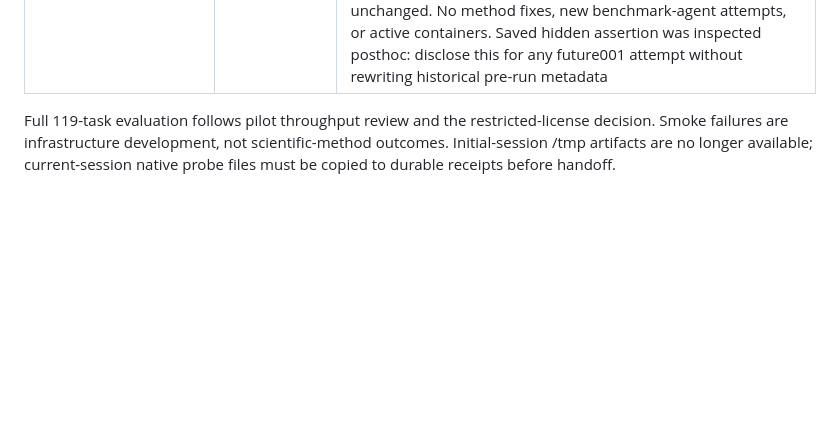
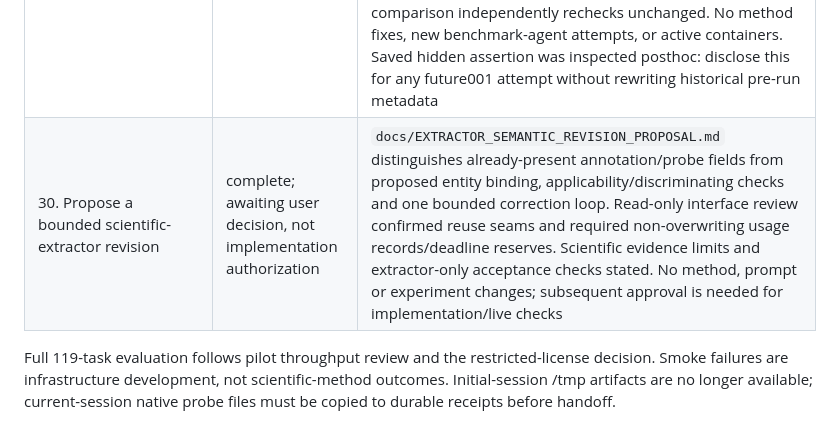
Before and after one commit to rajarshighoshal/computation-boundary-evidence, a Markdown page: WORK_LOG.md, the part around the change. Rendered like a GitHub page; blank space fills up the shorter version.

Commit message:
Propose bounded scientific extraction feedback

```diff
--- a/WORK_LOG.md
+++ b/WORK_LOG.md
@@ -33,6 +33,7 @@ Canonical live ledger. Approved plan: `RESEARCH_PLAN.md`. Only the primary agent
 | 27. Temporarily raise Docker Desktop memory to the user-approved ceiling | complete; later restoration remains scheduled for research completion | After the comparison finished and Docker was idle, the CLI stopped Desktop; only`MemoryMiB` changed from4096 to9216; Desktop restarted successfully. Saved setting and effective engine memory verified in`results/docker-memory-change.json`; unrelated settings unchanged before restart, CPU count unchanged, no running containers. Native UI had been unavailable, so the user's requested terminal route was used. This change does not alter historical resource receipts |
 | 28. Restore Docker's original memory allocation | deferred until this research allocation is no longer needed | Restore only`MemoryMiB` to the original value recorded in`results/docker-memory-change.json`, after checking for active containers. Do not restore immediately while the user wants the larger allocation for subsequent research work |
 | 29. Diagnose the task001 treatment failure | complete | `docs/TASK001_FAILURE_DIAGNOSIS.md` / `results/task001-failure-diagnosis.json` generated from saved failure output and bounded public replay in`runs/task001-diagnosis-v1`. Separate original/baseline/treatment containers corroborate remote-cap symmetry propagation; trace and extraction-binding claims independently reviewed. Exact hidden fixture and causal attribution remain unverified. Probe hash/raw-to-report records match; historical comparison independently rechecks unchanged. No method fixes, new benchmark-agent attempts, or active containers. Saved hidden assertion was inspected posthoc: disclose this for any future001 attempt without rewriting historical pre-run metadata |
+| 30. Propose a bounded scientific-extractor revision | complete; awaiting user decision, not implementation authorization | `docs/EXTRACTOR_SEMANTIC_REVISION_PROPOSAL.md` distinguishes already-present annotation/probe fields from proposed entity binding, applicability/discriminating checks and one bounded correction loop. Read-only interface review confirmed reuse seams and required non-overwriting usage records/deadline reserves. Scientific evidence limits and extractor-only acceptance checks stated. No method, prompt or experiment changes; subsequent approval is needed for implementation/live checks |
 
 Full 119-task evaluation follows pilot throughput review and the restricted-license decision. Smoke failures are infrastructure development, not scientific-method outcomes. Initial-session /tmp artifacts are no longer available; current-session native probe files must be copied to durable receipts before handoff.
 
```
Also changed, not shown: docs/EXTRACTOR_SEMANTIC_REVISION_PROPOSAL.md (added, +99 -0 lines).
